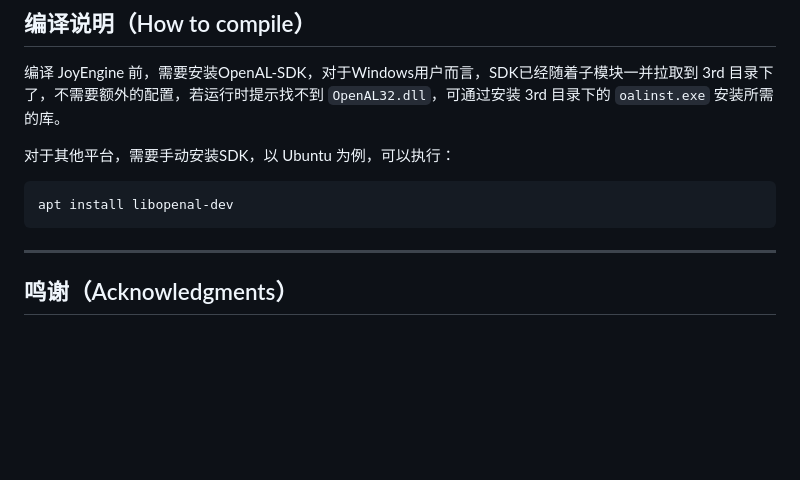
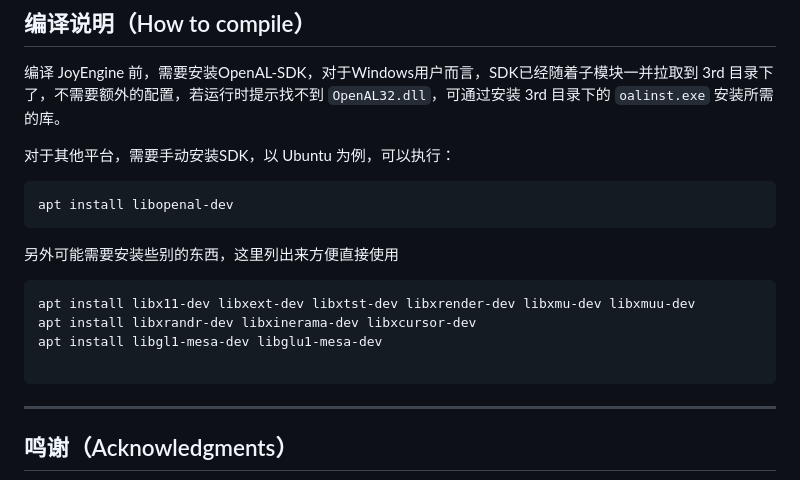
Before and after one commit to cinogama/joyengine, a Markdown page: README.md, the part around the change. GitHub-like rendering; blank space fills up the shorter version.

````diff
--- a/README.md
+++ b/README.md
@@ -12,6 +12,15 @@ A game engine based on ECS architecture implemented in C++ and Woolang.
 
 ```shell
 apt install libopenal-dev
+```
+
+另外可能需要安装些别的东西，这里列出来方便直接使用
+
+```shell
+apt install libx11-dev libxext-dev libxtst-dev libxrender-dev libxmu-dev libxmuu-dev
+apt install libxrandr-dev libxinerama-dev libxcursor-dev
+apt install libgl1-mesa-dev libglu1-mesa-dev
+
 ```
 
 ---
````
